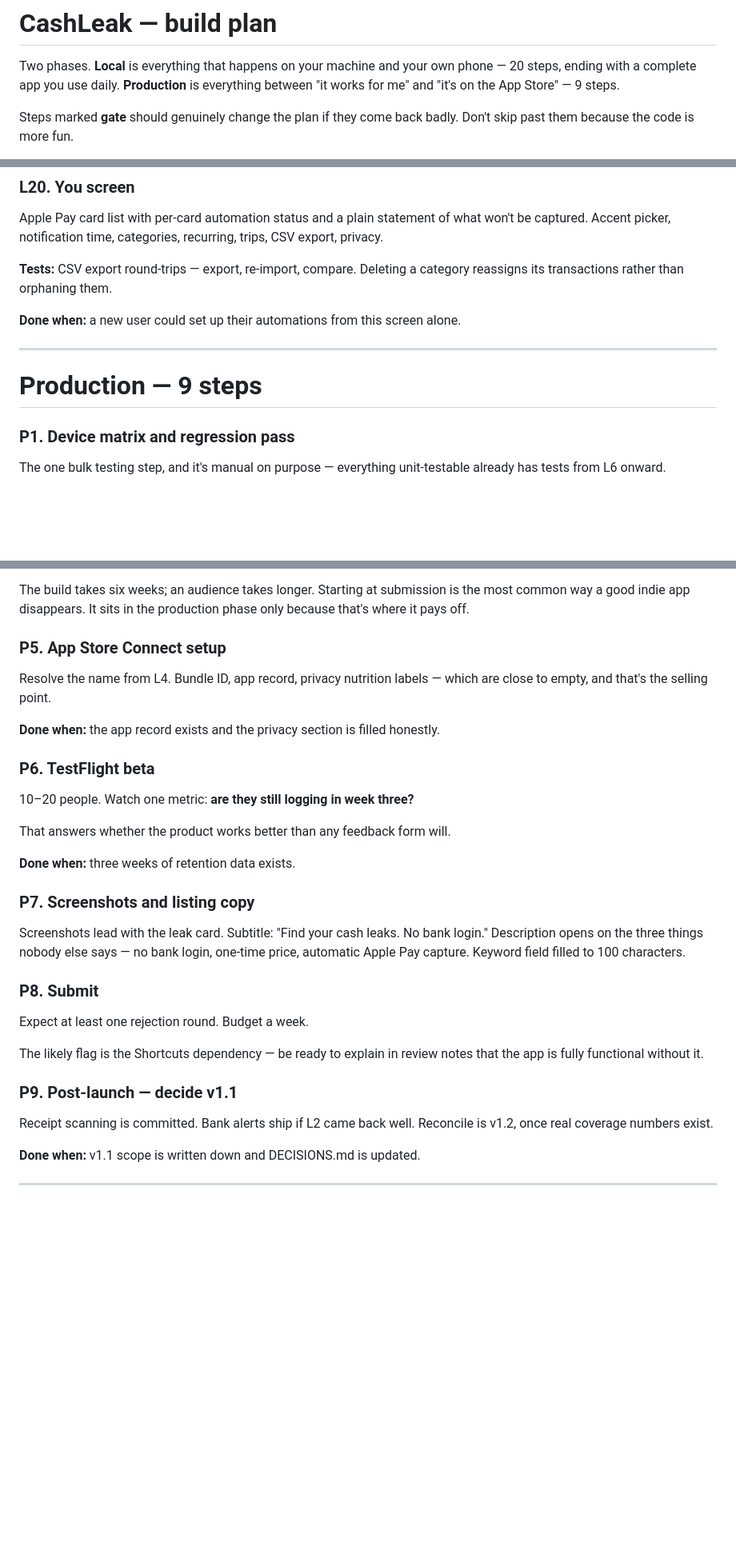
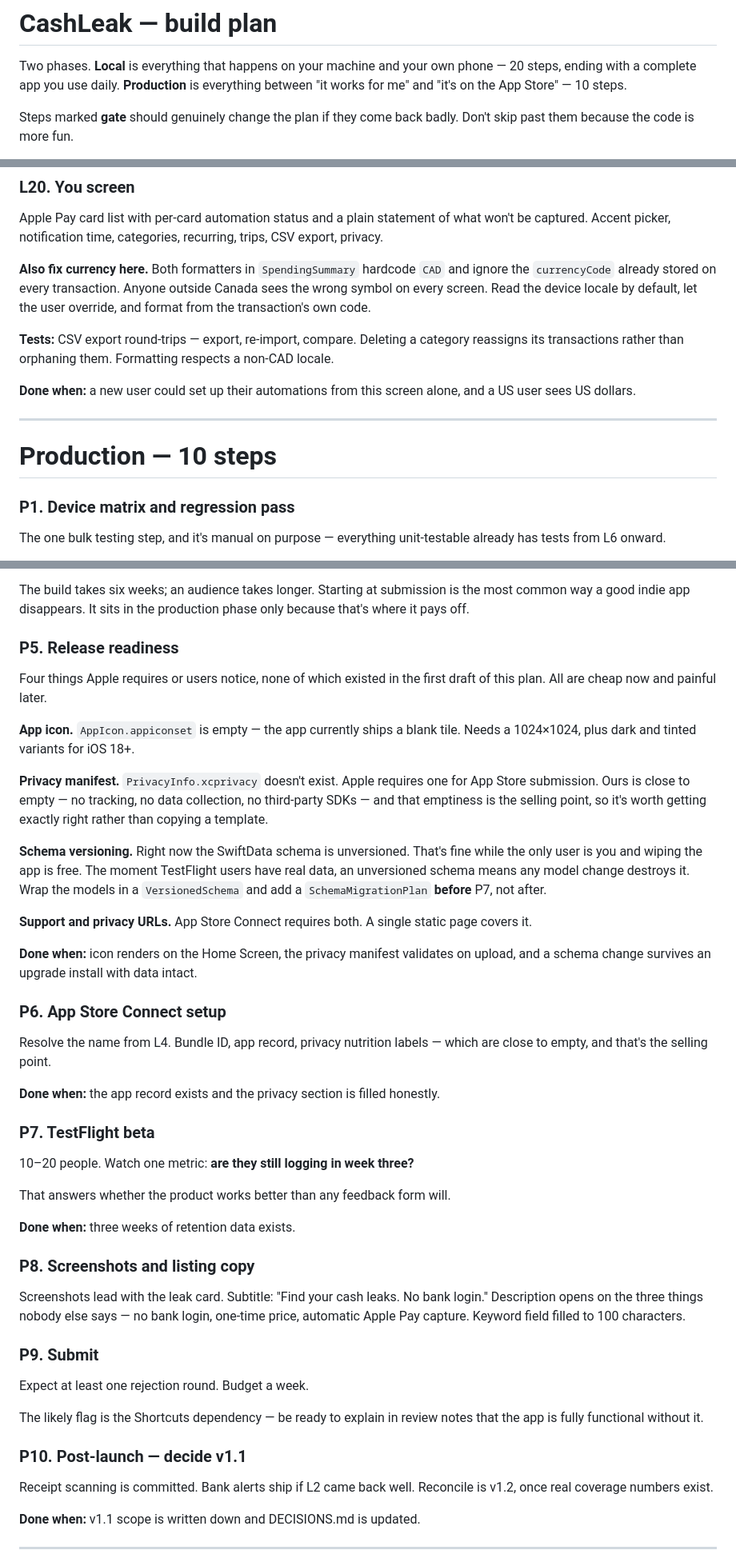
Before and after one commit to anurmamedov/cashleak, a Markdown page: BUILD_PLAN.md, 3 parts joined by grey strips. Shown at 80% size. Rendered like a GitHub page; blank space fills up the shorter version.

Commit message:
Add P5 release readiness, currency fix to L20, correct progress table

```diff
--- a/BUILD_PLAN.md
+++ b/BUILD_PLAN.md
@@ -2,7 +2,7 @@
 
 Two phases. **Local** is everything that happens on your machine and your own
 phone — 20 steps, ending with a complete app you use daily. **Production** is
-everything between "it works for me" and "it's on the App Store" — 9 steps.
+everything between "it works for me" and "it's on the App Store" — 10 steps.
 
 Steps marked **gate** should genuinely change the plan if they come back badly.
 Don't skip past them because the code is more fun.
@@ -300,14 +300,21 @@ Apple Pay card list with per-card automation status and a plain statement of wha
 won't be captured. Accent picker, notification time, categories, recurring,
 trips, CSV export, privacy.
 
+**Also fix currency here.** Both formatters in `SpendingSummary` hardcode `CAD`
+and ignore the `currencyCode` already stored on every transaction. Anyone outside
+Canada sees the wrong symbol on every screen. Read the device locale by default,
+let the user override, and format from the transaction's own code.
+
 **Tests:** CSV export round-trips — export, re-import, compare. Deleting a
-category reassigns its transactions rather than orphaning them.
+category reassigns its transactions rather than orphaning them. Formatting
+respects a non-CAD locale.
 
-**Done when:** a new user could set up their automations from this screen alone.
+**Done when:** a new user could set up their automations from this screen alone,
+and a US user sees US dollars.
 
 ---
 
-# Production — 9 steps
+# Production — 10 steps
 
 ### P1. Device matrix and regression pass
 
@@ -351,14 +358,39 @@ The build takes six weeks; an audience takes longer. Starting at submission is
 the most common way a good indie app disappears. It sits in the production phase
 only because that's where it pays off.
 
-### P5. App Store Connect setup
+### P5. Release readiness
+
+Four things Apple requires or users notice, none of which existed in the first
+draft of this plan. All are cheap now and painful later.
+
+**App icon.** `AppIcon.appiconset` is empty — the app currently ships a blank
+tile. Needs a 1024×1024, plus dark and tinted variants for iOS 18+.
+
+**Privacy manifest.** `PrivacyInfo.xcprivacy` doesn't exist. Apple requires one
+for App Store submission. Ours is close to empty — no tracking, no data
+collection, no third-party SDKs — and that emptiness is the selling point, so
+it's worth getting exactly right rather than copying a template.
+
+**Schema versioning.** Right now the SwiftData schema is unversioned. That's fine
+while the only user is you and wiping the app is free. The moment TestFlight
+users have real data, an unversioned schema means any model change destroys it.
+Wrap the models in a `VersionedSchema` and add a `SchemaMigrationPlan` **before**
+P7, not after.
+
+**Support and privacy URLs.** App Store Connect requires both. A single static
+page covers it.
+
+**Done when:** icon renders on the Home Screen, the privacy manifest validates on
+upload, and a schema change survives an upgrade install with data intact.
+
+### P6. App Store Connect setup
 
 Resolve the name from L4. Bundle ID, app record, privacy nutrition labels — which
 are close to empty, and that's the selling point.
 
 **Done when:** the app record exists and the privacy section is filled honestly.
 
-### P6. TestFlight beta
+### P7. TestFlight beta
 
 10–20 people. Watch one metric: **are they still logging in week three?**
 
@@ -366,21 +398,21 @@ That answers whether the product works better than any feedback form will.
 
 **Done when:** three weeks of retention data exists.
 
-### P7. Screenshots and listing copy
+### P8. Screenshots and listing copy
 
 Screenshots lead with the leak card. Subtitle: "Find your cash leaks. No bank
 login." Description opens on the three things nobody else says — no bank login,
 one-time price, automatic Apple Pay capture. Keyword field filled to 100
 characters.
 
-### P8. Submit
+### P9. Submit
 
 Expect at least one rejection round. Budget a week.
 
 The likely flag is the Shortcuts dependency — be ready to explain in review notes
 that the app is fully functional without it.
 
-### P9. Post-launch — decide v1.1
+### P10. Post-launch — decide v1.1
 
 Receipt scanning is committed. Bank alerts ship if L2 came back well. Reconcile
 is v1.2, once real coverage numbers exist.
```
Also changed, not shown: other parts of BUILD_PLAN.md (+4 -4 lines).
